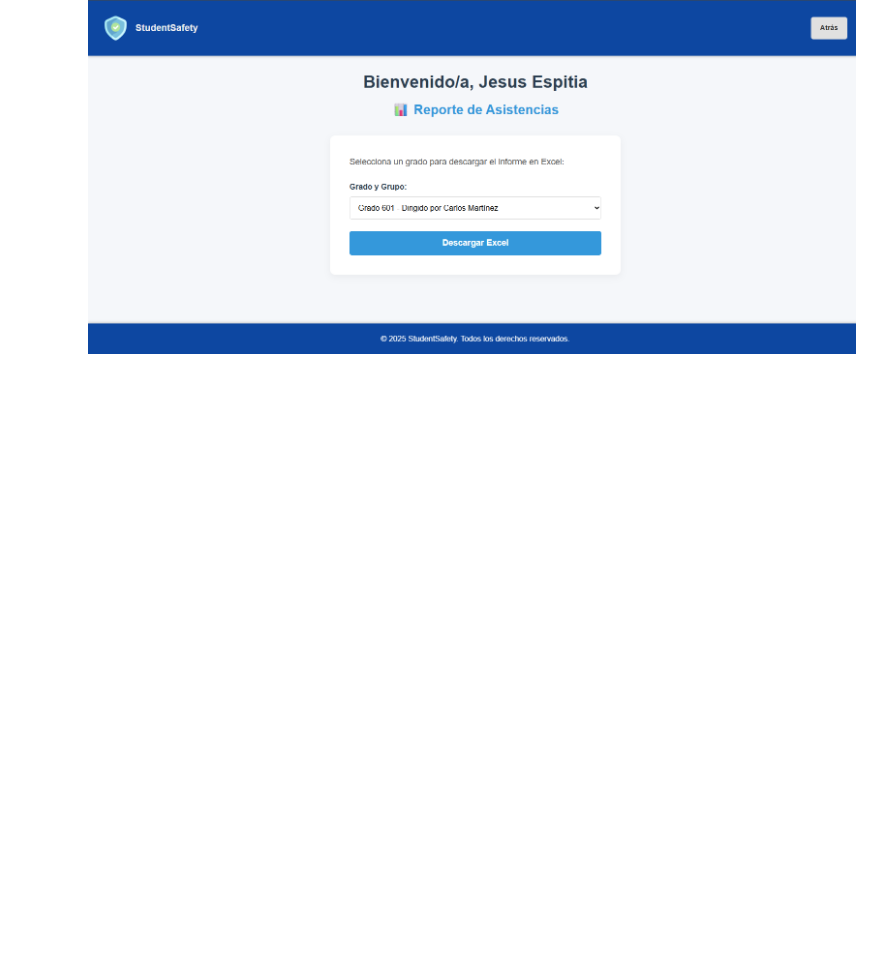
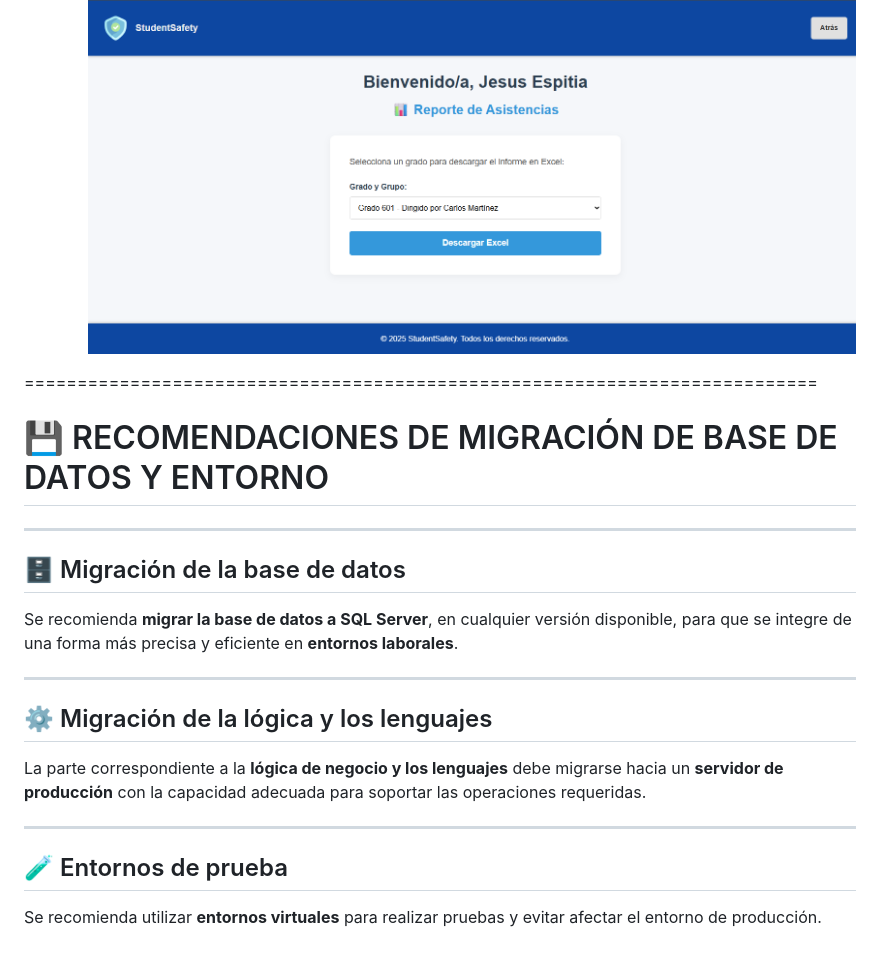
Before and after one commit to jesus-espitia/studentsafety, a Markdown page: README.md, the part around the change printed below. Rendered like a GitHub page; blank space fills up the shorter version.

```diff
--- a/README.md
+++ b/README.md
@@ -224,3 +272,22 @@ git config --global user.email "tucorreo@example.com"
     ![GENERAR_QR](informacion/img/CAP/generador_qr.png "GENERAR_QR")
     - "**/reportes_asistencias**" [Consulta todo los grados y sus directores y muestra en la interfaz para que el administrador pueda elegir uno y descagar un excel con esta infromacion.](app/templates/reportes_asistencias.html)
     ![REPORTES_ASISTENCIAS](informacion/img/CAP/reportes_asistencias.png "REPORTES_ASISTENCIAS")
+
+===========================================================================
+
+# 💾 RECOMENDACIONES DE MIGRACIÓN DE BASE DE DATOS Y ENTORNO
+
+---
+
+## 🗄️ Migración de la base de datos
+Se recomienda **migrar la base de datos a SQL Server**, en cualquier versión disponible, para que se integre de una forma más precisa y eficiente en **entornos laborales**.
+
+---
+
+## ⚙️ Migración de la lógica y los lenguajes
+La parte correspondiente a la **lógica de negocio y los lenguajes** debe migrarse hacia un **servidor de producción** con la capacidad adecuada para soportar las operaciones requeridas.
+
+---
+
+## 🧪 Entornos de prueba
+Se recomienda utilizar **entornos virtuales** para realizar pruebas y evitar afectar el entorno de producción.
```
Also changed, not shown: other parts of README.md (+48 -0 lines), informacion/img/tools/logo.png (added).
